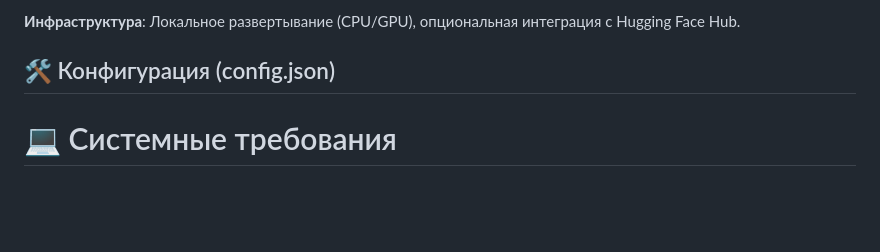
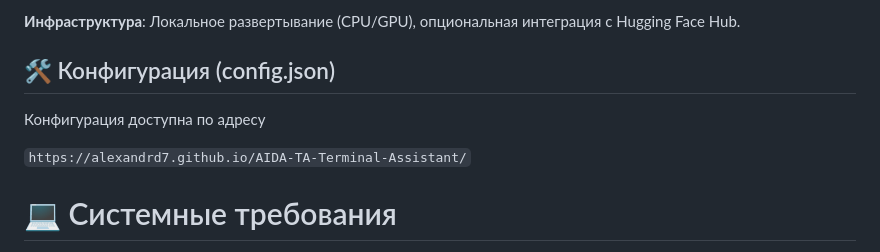
Before and after one commit to AlexandrD7/AIDA-TA-Terminal-Assistant, a Markdown page: README.md, the part around the change. GitHub-like rendering; blank space fills up the shorter version.

```diff
--- a/README.md
+++ b/README.md
@@ -56,6 +56,10 @@ AIDA решает эти проблемы, предоставляя:
 **Инфраструктура**: Локальное развертывание (CPU/GPU), опциональная интеграция с Hugging Face Hub.
 
 ## 🛠️ Конфигурация (config.json)
+
+Конфигурация доступна по адресу
+
+`https://alexandrd7.github.io/AIDA-TA-Terminal-Assistant/`
 
 # 💻 Системные требования
 
```
